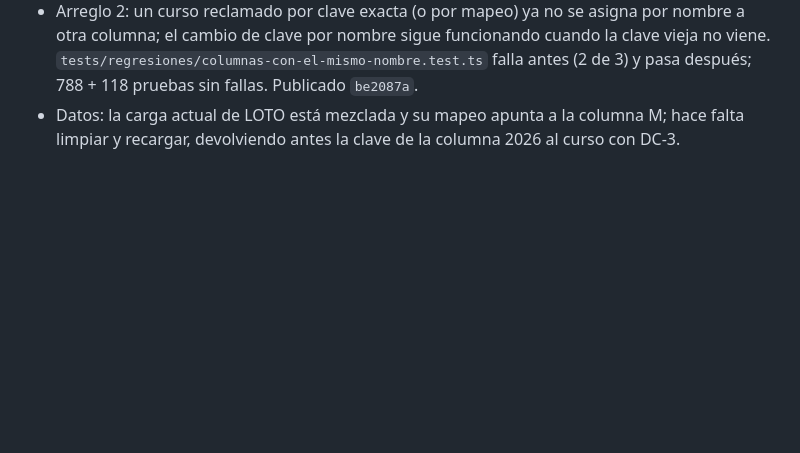
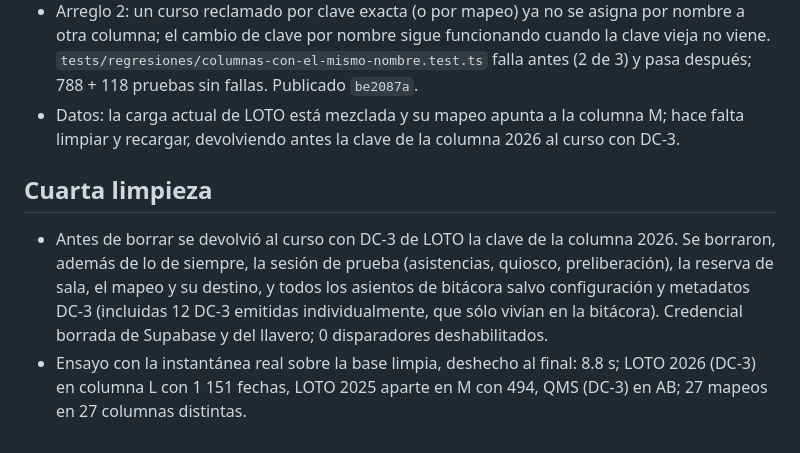
Before and after one commit to Zynnoscorp-kcm/operacional-centre-kcm-cap, a Markdown page: docs/actas/2026-10-08-puesto-y-area-de-la-matriz.md, the part around the change. Rendered like a GitHub page; blank space fills up the shorter version.

Commit message:
Acta: cuarta limpieza y ensayo de recarga
Co-Authored-By: Claude Opus 5.5 <noreply@anthropic.com>

```diff
--- a/docs/actas/2026-10-08-puesto-y-area-de-la-matriz.md
+++ b/docs/actas/2026-10-08-puesto-y-area-de-la-matriz.md
@@ -51,3 +51,8 @@
 - Causa 2: la limpieza borra los cursos sin DC-3, entre ellos LOTO 2025. Al recargar, la columna M (2025) no encontró su clave y `resolveCourseMappings` la casó por nombre con el curso de LOTO 2026, ya reclamado por la columna L: un curso con las dos columnas, la clave cambiada a la de 2025 y 1 224 fechas mezcladas.
 - Arreglo 2: un curso reclamado por clave exacta (o por mapeo) ya no se asigna por nombre a otra columna; el cambio de clave por nombre sigue funcionando cuando la clave vieja no viene. `tests/regresiones/columnas-con-el-mismo-nombre.test.ts` falla antes (2 de 3) y pasa después; 788 + 118 pruebas sin fallas. Publicado `be2087a`.
 - Datos: la carga actual de LOTO está mezclada y su mapeo apunta a la columna M; hace falta limpiar y recargar, devolviendo antes la clave de la columna 2026 al curso con DC-3.
+
+## Cuarta limpieza
+
+- Antes de borrar se devolvió al curso con DC-3 de LOTO la clave de la columna 2026. Se borraron, además de lo de siempre, la sesión de prueba (asistencias, quiosco, preliberación), la reserva de sala, el mapeo y su destino, y todos los asientos de bitácora salvo configuración y metadatos DC-3 (incluidas 12 DC-3 emitidas individualmente, que sólo vivían en la bitácora). Credencial borrada de Supabase y del llavero; 0 disparadores deshabilitados.
+- Ensayo con la instantánea real sobre la base limpia, deshecho al final: 8.8 s; LOTO 2026 (DC-3) en columna L con 1 151 fechas, LOTO 2025 aparte en M con 494, QMS (DC-3) en AB; 27 mapeos en 27 columnas distintas.
```
